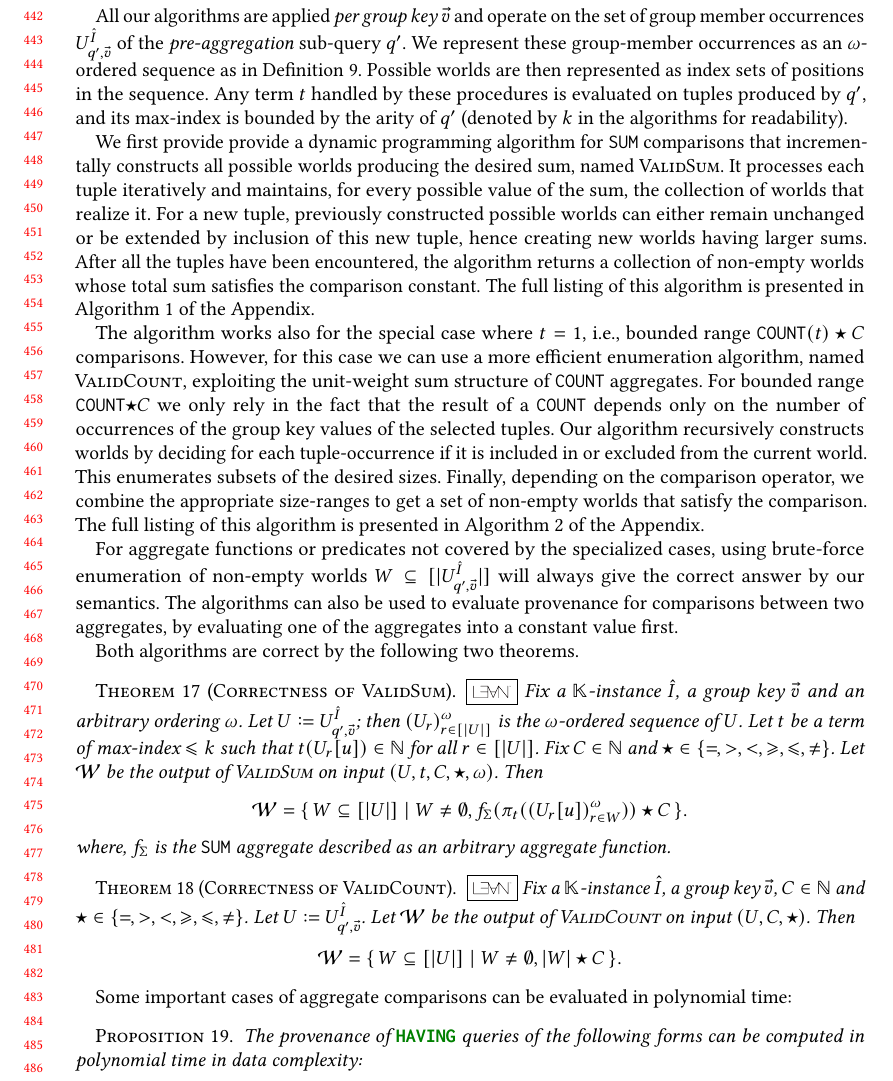
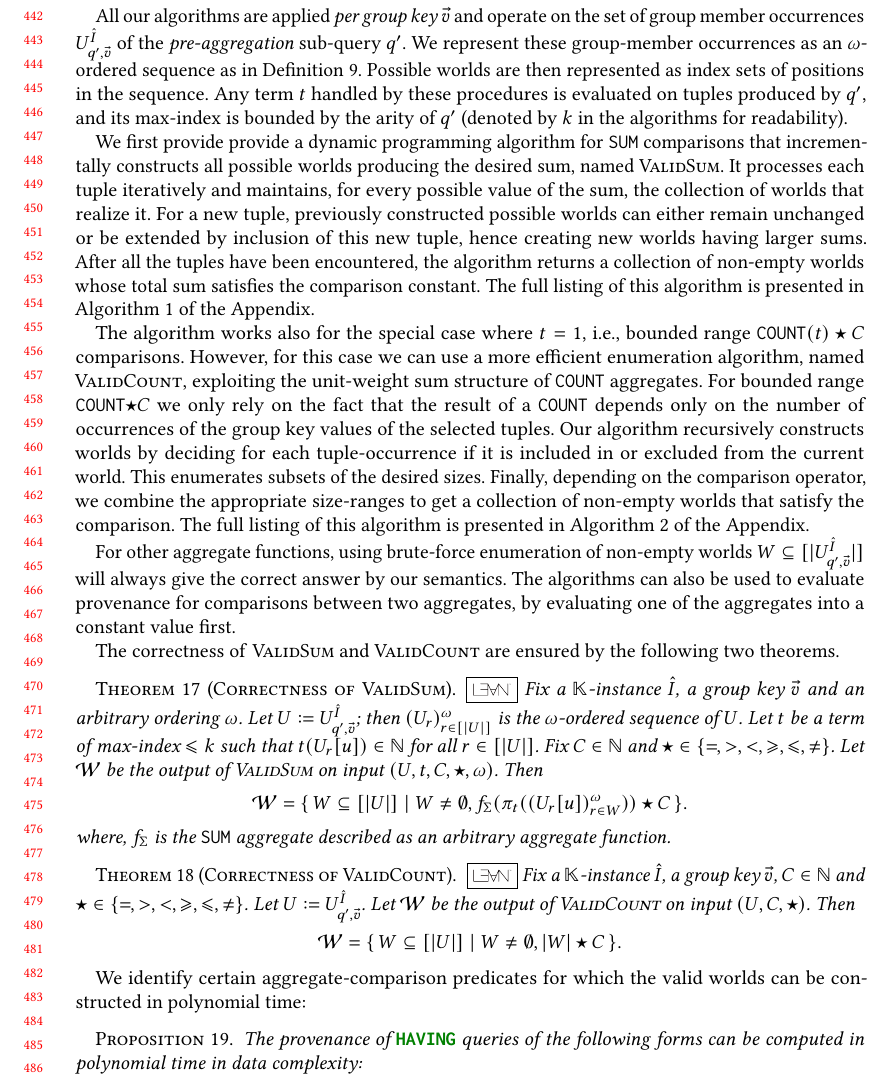
Before and after one commit to pratik2358/provsql_having, a LaTeX paper (main.tex, which reads algorithms.tex): part of page 10 of 35, cut so that both start at the same text. Compiled offline with pdfLaTeX.

Commit message:
pass on algorithms

```diff
--- a/algorithms.tex
+++ b/algorithms.tex
@@ -23,13 +23,13 @@ The full listing of this algorithm is presented in Algorithm~\ref{alg:sum_dp} of
 
 The algorithm works also for the special case where $t=1$, i.e., bounded range \sql{COUNT}$(t)\op C$ comparisons.
 However, for this case we can use a more efficient enumeration algorithm, named \textsc{ValidCount}, exploiting the unit-weight sum structure of \sql{COUNT} aggregates.
-For bounded range \sql{COUNT}$\op C$ we only rely in the fact that the result of a \sql{COUNT} depends only on the number of occurrences of the group key values of the selected tuples.
+For bounded range \sql{COUNT}$\op C$ we only rely on the fact that the result of a \sql{COUNT} depends only on the number of occurrences of the group key values of the selected tuples.
 Our algorithm recursively constructs worlds by deciding for each tuple-occurrence if it is included in or excluded from the current world.
 This enumerates subsets of the desired sizes.
-Finally, depending on the comparison operator, we combine the appropriate size-ranges to get a set of non-empty worlds that satisfy the comparison.
+Finally, depending on the comparison operator, we combine the appropriate size-ranges to get a collection of non-empty worlds that satisfy the comparison.
 The full listing of this algorithm is presented in Algorithm~\ref{alg:count_enum} of the Appendix.
 
-For aggregate functions or predicates not covered by the specialized cases, using brute-force enumeration of non-empty worlds $W\subseteq [|U^{\hat I}_{q',\vec v}|]$ will always give the correct answer by our semantics.
+For other aggregate functions, using brute-force enumeration of non-empty worlds $W\subseteq [|U^{\hat I}_{q',\vec v}|]$ will always give the correct answer by our semantics.
 The algorithms can also be used to evaluate provenance for comparisons between two aggregates, by evaluating one of the aggregates into a constant value first.
 %\sil{Do we need to list all possible constants for the second aggregate?}
 %\rjok{there are various ways; one way is t look for the aggregate with the smaller result value. but i guess we can talk about the implementation in provsql(which i am not sure about). Pierre did the implementation for agg vs agg if i am not wrong}
@@ -114,7 +114,7 @@ The algorithms can also be used to evaluate provenance for comparisons between t
 \end{toappendix}
 
 
-Both algorithms are correct by the following two theorems.
+The correctness of \textsc{ValidSum} and \textsc{ValidCount} are ensured by the following two theorems.
 \begin{theoremrep}[Correctness of \textsc{ValidSum}]\label{thm:sumdp-correct}
 \lean{Algorithms/SumDP}{SumDP.sumDP_correct}
 Fix a $\mathbb K$-instance $\hat I$, a group key $\vec v$ and an arbitrary ordering $\omega$. Let $U\defeq U^{\hat I}_{q',\vec v}$; then $(U_r)^{\omega}_{r\in[|U|]}$ is the $\omega$-ordered sequence of $U$.
@@ -549,7 +549,7 @@ In every case, the resulting  $\mathcal W$ is exactly
 This establishes correctness.
 \end{appendixproof}
 
-Some important cases of aggregate comparisons can be evaluated in polynomial time:
+We identify certain aggregate-comparison predicates for which the valid worlds can be constructed in polynomial time:
 \begin{proposition}
   \label{prop:algorithms}
   The provenance of \sql{HAVING} queries of the following forms can be computed
```
